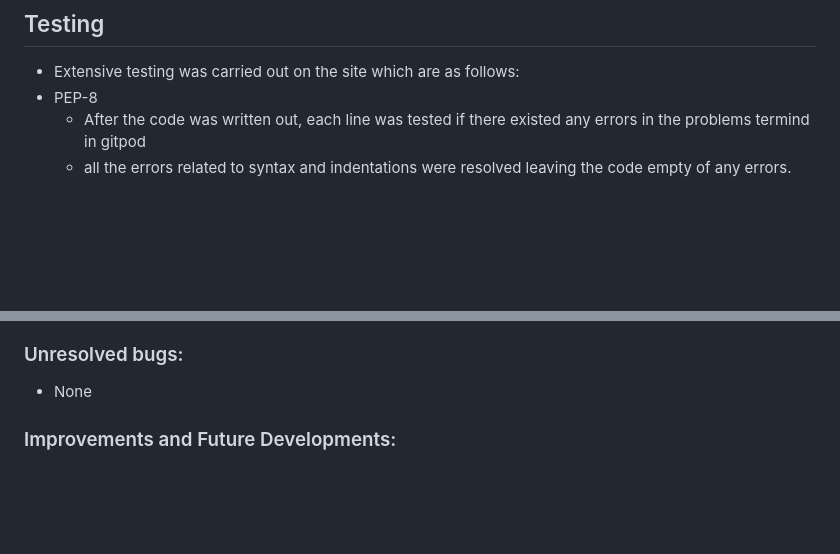
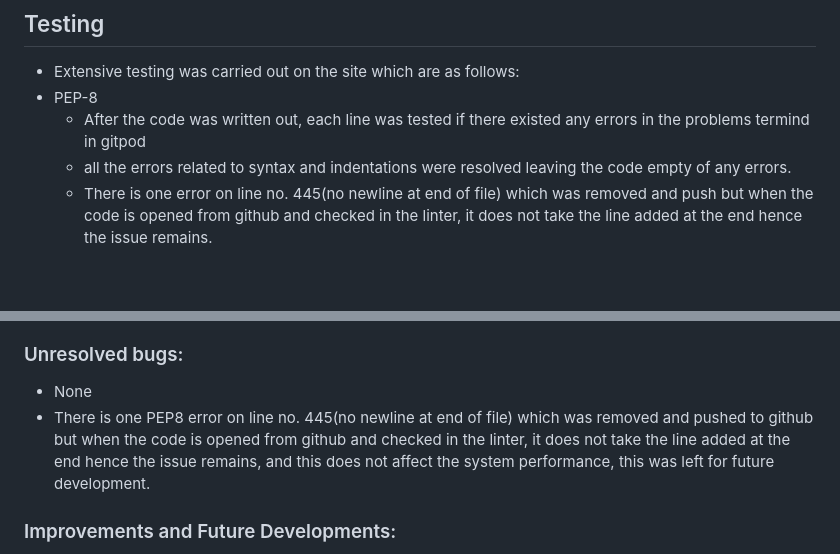
Before and after one commit to HinaKhan94/address-book, a Markdown page: README.md, 2 parts joined by grey strips. Drawn GitHub-style; blank space fills up the shorter version.

```diff
--- a/README.md
+++ b/README.md
@@ -166,6 +166,7 @@ Display Contacts Flow and Logic
 * PEP-8
   - After the code was written out, each line was tested if there existed any errors in the problems termind in gitpod
   - all the errors related to syntax and indentations were resolved leaving the code empty of any errors.
+  - There is one error on line no. 445(no newline at end of file) which was removed and push but when the code is opened from github and checked in the linter, it does not take the line added at the end hence the issue remains.
 <br>
 <br><img src="assets/readme-images/problem-terminal.png">
 <br>
@@ -195,6 +196,7 @@ Display Contacts Flow and Logic
 
 ### Unresolved bugs:
   * None
+  * There is one PEP8 error on line no. 445(no newline at end of file) which was removed and pushed to github but when the code is opened from github and checked in the linter, it does not take the line added at the end hence the issue remains, and this does not affect the system performance, this was left for future development.
 
 ### Improvements and Future Developments:
   * Currently the program only caters to Germany when entering contact number, it can be made for several country codes with number of characters.
```
